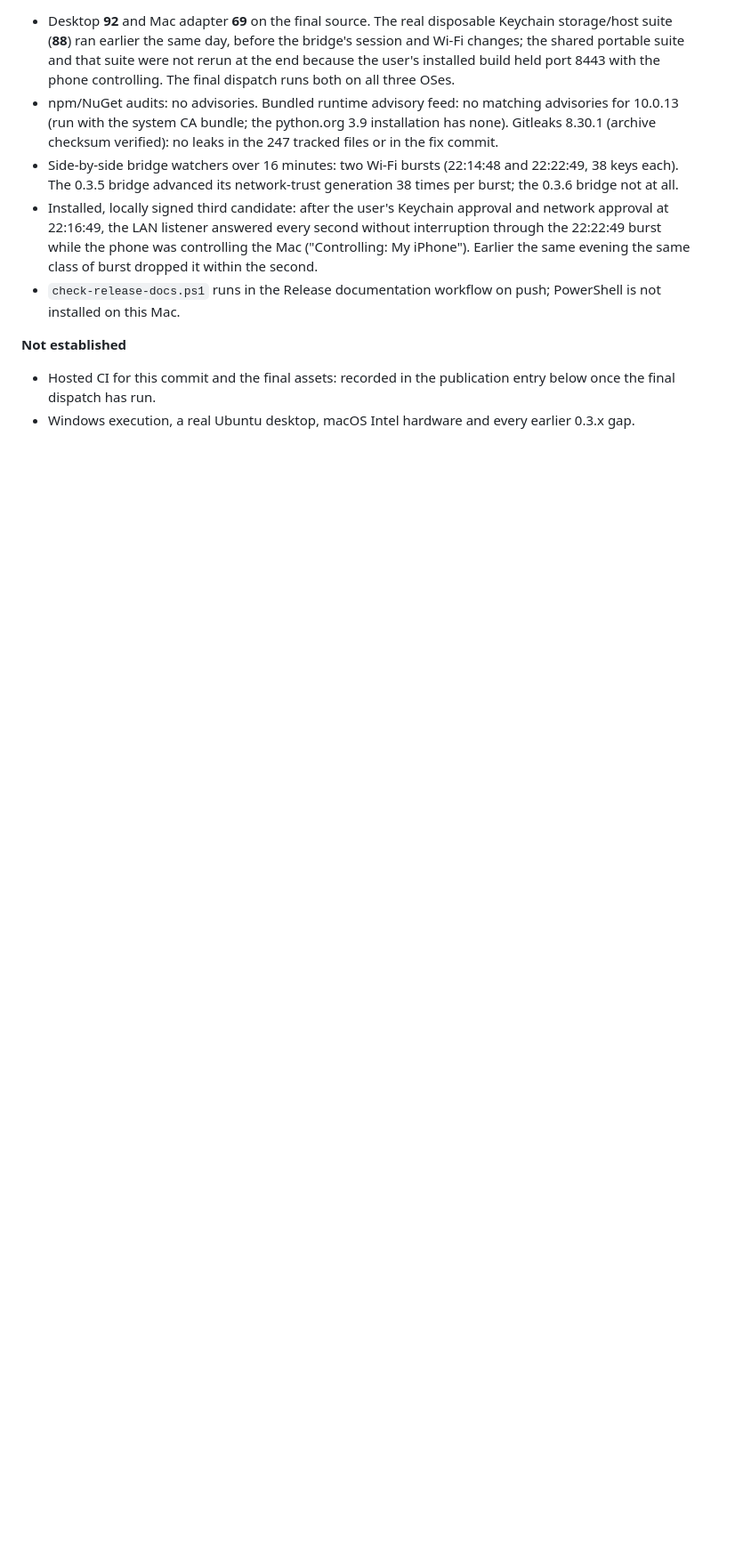
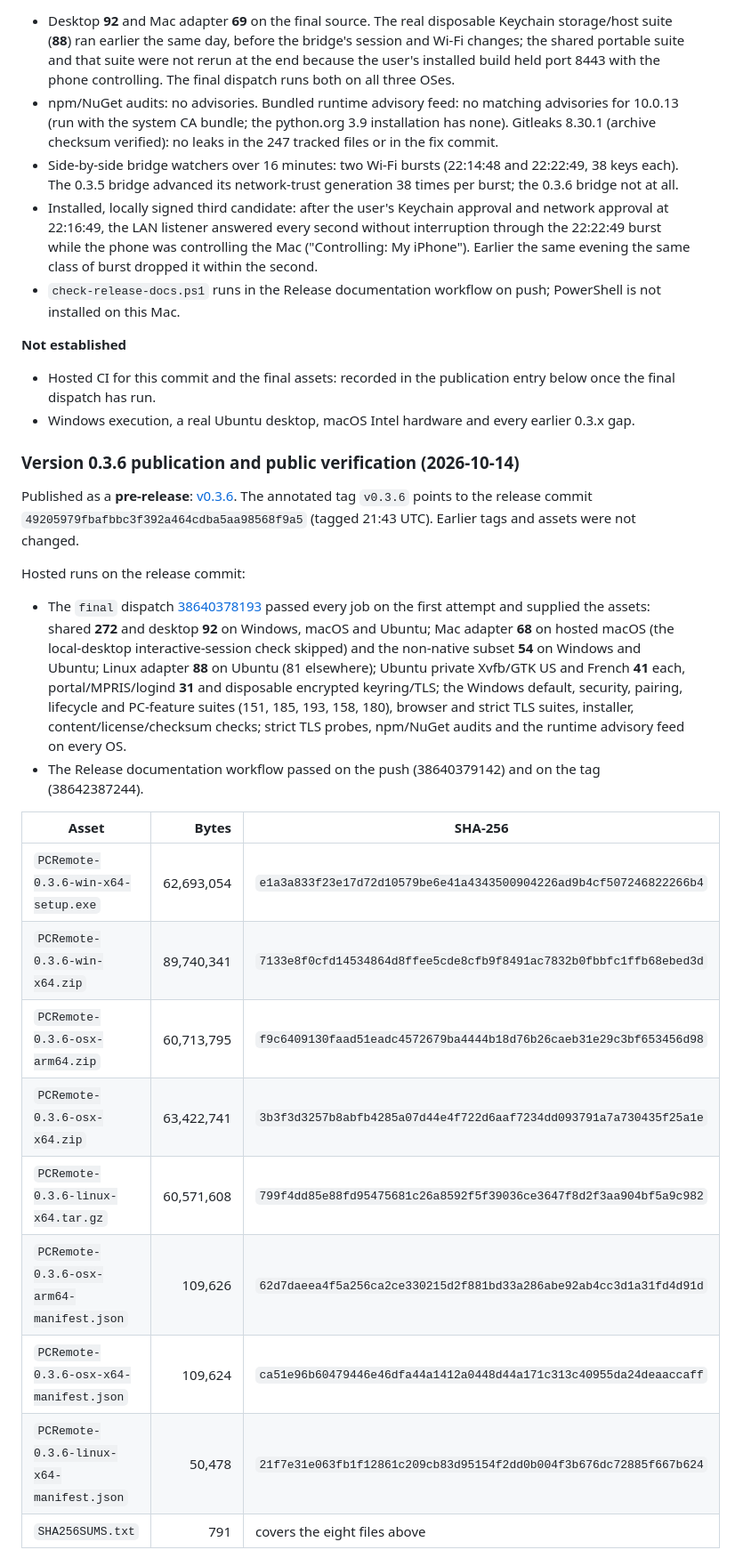
Before and after one commit to maamouribilel/pc-remote, a Markdown page: docs/release-evidence.md, the part around one of its changes. Shown at 89% size. Rendered like a GitHub page; blank space fills up the shorter version.

Commit message:
docs: record v0.3.6 publication, verification and Mac installation
Co-Authored-By: Claude Fable 5.1 <noreply@anthropic.com>

```diff
--- a/docs/release-evidence.md
+++ b/docs/release-evidence.md
@@ -642,3 +642,24 @@ Preview release of the fixes described in the [2026-10-14 entry](#2026-10-14--ma
 **Not established**
 - Hosted CI for this commit and the final assets: recorded in the publication entry below once the final dispatch has run.
 - Windows execution, a real Ubuntu desktop, macOS Intel hardware and every earlier 0.3.x gap.
+
+### Version 0.3.6 publication and public verification (2026-10-14)
+
+Published as a **pre-release**: [v0.3.6](https://github.com/maamouribilel/windows-pc-mobile-controller/releases/tag/v0.3.6). The annotated tag `v0.3.6` points to the release commit `49205979fbafbbc3f392a464cdba5aa98568f9a5` (tagged 21:43 UTC). Earlier tags and assets were not changed.
+
+Hosted runs on the release commit:
+- The `final` dispatch [38640378193](https://github.com/maamouribilel/windows-pc-mobile-controller/actions/runs/38640378193) passed every job on the first attempt and supplied the assets: shared **272** and desktop **92** on Windows, macOS and Ubuntu; Mac adapter **68** on hosted macOS (the local-desktop interactive-session check skipped) and the non-native subset **54** on Windows and Ubuntu; Linux adapter **88** on Ubuntu (81 elsewhere); Ubuntu private Xvfb/GTK US and French **41** each, portal/MPRIS/logind **31** and disposable encrypted keyring/TLS; the Windows default, security, pairing, lifecycle and PC-feature suites (151, 185, 193, 158, 180), browser and strict TLS suites, installer, content/license/checksum checks; strict TLS probes, npm/NuGet audits and the runtime advisory feed on every OS.
+- The Release documentation workflow passed on the push (38640379142) and on the tag (38642387244).
+
+| Asset | Bytes | SHA-256 |
+| --- | ---: | --- |
+| `PCRemote-0.3.6-win-x64-setup.exe` | 62,693,054 | `e1a3a833f23e17d72d10579be6e41a4343500904226ad9b4cf507246822266b4` |
+| `PCRemote-0.3.6-win-x64.zip` | 89,740,341 | `7133e8f0cfd14534864d8ffee5cde8cfb9f8491ac7832b0fbbfc1ffb68ebed3d` |
+| `PCRemote-0.3.6-osx-arm64.zip` | 60,713,795 | `f9c6409130faad51eadc4572679ba4444b18d76b26caeb31e29c3bf653456d98` |
+| `PCRemote-0.3.6-osx-x64.zip` | 63,422,741 | `3b3f3d3257b8abfb4285a07d44e4f722d6aaf7234dd093791a7a730435f25a1e` |
+| `PCRemote-0.3.6-linux-x64.tar.gz` | 60,571,608 | `799f4dd85e88fd95475681c26a8592f5f39036ce3647f8d2f3aa904bf5a9c982` |
+| `PCRemote-0.3.6-osx-arm64-manifest.json` | 109,626 | `62d7daeea4f5a256ca2ce330215d2f881bd33a286abe92ab4cc3d1a31fd4d91d` |
+| `PCRemote-0.3.6-osx-x64-manifest.json` | 109,624 | `ca51e96b60479446e46dfa44a1412a0448d44a171c313c40955da24deaaccaff` |
+| `PCRemote-0.3.6-linux-x64-manifest.json` | 50,478 | `21f7e31e063fb1f12861c209cb83d95154f2dd0b004f3b676dc72885f667b624` |
+| `SHA256SUMS.txt` | 791 | covers the eight files above |
+
```
Also changed, not shown: other parts of docs/release-evidence.md (+15 -0 lines), MULTIPLATFORM_PLAN.md (+2 -1 lines).
